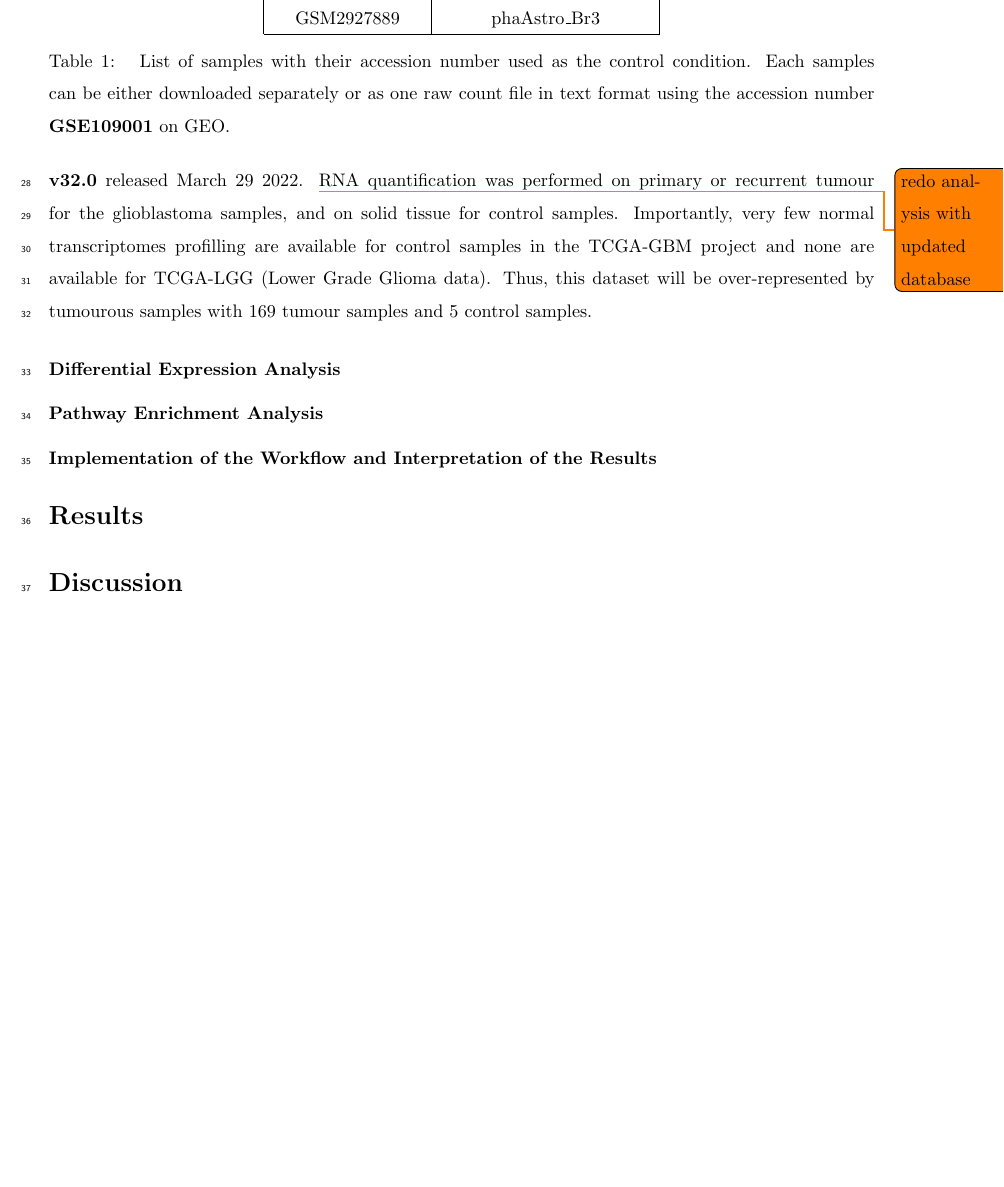
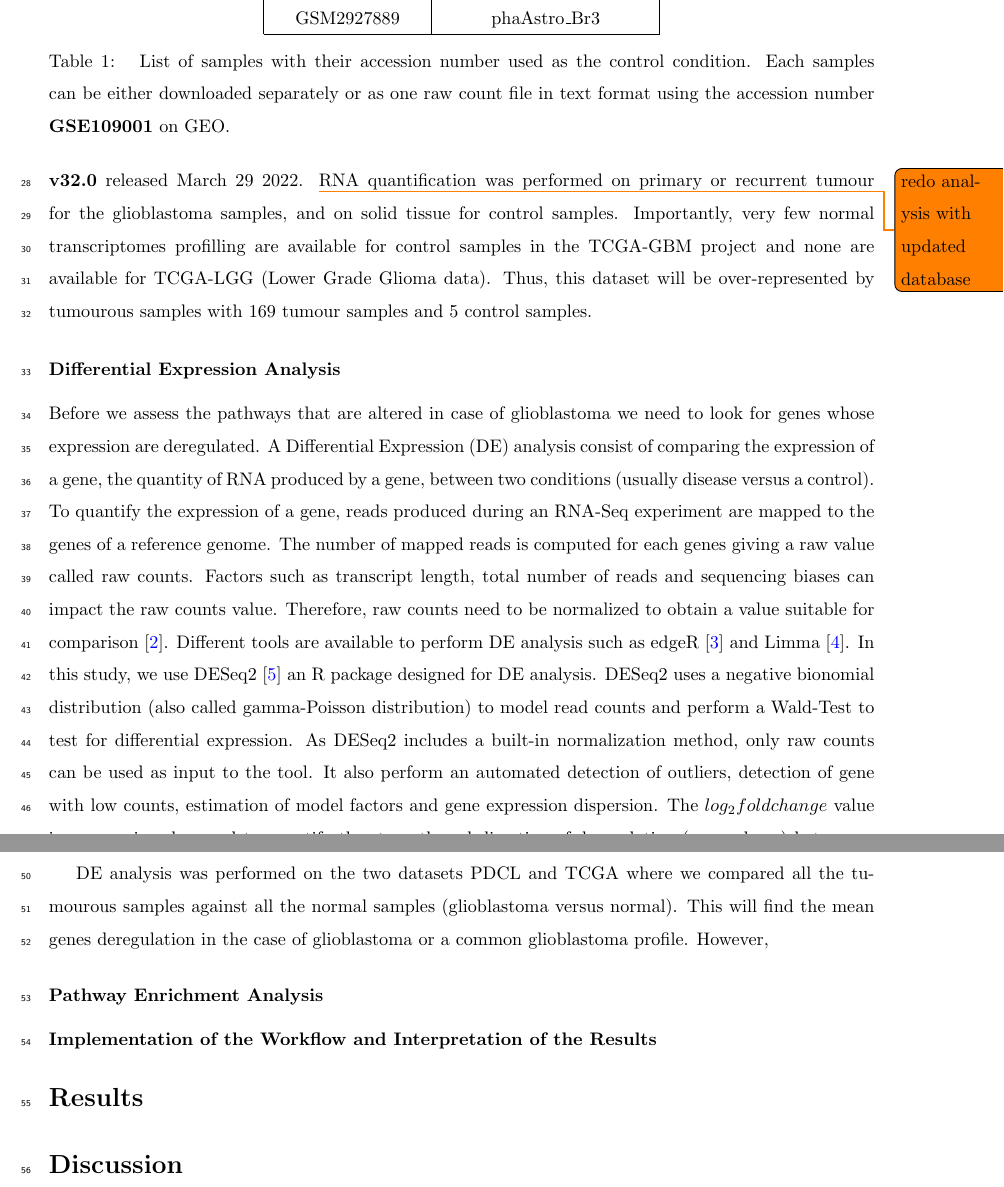
Before and after one commit to khaathe/pdcl-data-analysis, a LaTeX paper (manuscript.tex, which reads manuscript/acronym.tex, manuscript/material-method.tex): part of page 2 of 3 before the commit and two parts of pages 2 and 3 of 3 after it, the two joined at a grey line, cut so that both start at the same text, the shorter picture padded with empty space. Compiled offline with pdfLaTeX.

Commit message:
DESeq2 Description

```diff
--- a/manuscript/acronym.tex
+++ b/manuscript/acronym.tex
@@ -2,3 +2,4 @@
 \newacronym{icm}{ICM}{Insititut du Cerveau et de la Moelle épinière}
 \newacronym{geo}{GEO}{Gene Expression Omnibus}
 \newacronym{tcga}{TCGA}{The Cancer Genome Atlas}
+\newacronym{de}{DE}{Differential Expression}
--- a/manuscript/material-method.tex
+++ b/manuscript/material-method.tex
@@ -55,6 +55,24 @@ Thus, this dataset will be over-represented by tumourous samples with 169 tumour
 
 \subsection{Differential Expression Analysis}
 
+Before we assess the pathways that are altered in case of glioblastoma we need to look for genes whose expression are deregulated.
+A \acrfull{de} analysis consist of comparing the expression of a gene, the quantity of RNA produced by a gene, between two conditions (usually disease versus a control).
+To quantify the expression of a gene, reads produced during an RNA-Seq experiment are mapped to the genes of a reference genome.
+The number of mapped reads is computed for each genes giving a raw value called raw counts.
+Factors such as transcript length, total number of reads and sequencing biases can impact the raw counts value.
+Therefore, raw counts need to be normalized to obtain a value suitable for comparison \cite*{Conesa2016}.
+Different tools are available to perform \acrshort{de} analysis such as edgeR \cite*{Robinson2010} and Limma \cite*{Ritchie2015}.
+In this study, we use DESeq2 \cite*{Love2014} an R package designed for \acrshort{de} analysis.
+DESeq2 uses a negative bionomial distribution (also called gamma-Poisson distribution) to model read counts and perform a Wald-Test to test for differential expression.
+As DESeq2 includes a built-in normalization method, only raw counts can be used as input to the tool.
+It also perform an automated detection of outliers, detection of gene with low counts, estimation of model factors and gene expression dispersion.
+The $log_2 fold change$ value is a numeric value used to quantify the strength and direction of deregulation (up or down) between a condition and the control.
+We selected DESeq2 for the features cited above, its ease of use and its overall performance \cite*{Love2014}.
+
+\acrshort{de} analysis was performed on the two datasets \acrshort{pdcl} and \acrshort{tcga} where we compared all the tumourous samples against all the normal samples (glioblastoma versus normal).
+This will find the mean genes deregulation in the case of glioblastoma or a common glioblastoma profile.
+However,
+
 \subsection{Pathway Enrichment Analysis}
 
 \subsection{Implementation of the Workflow and Interpretation of the Results}
```
Also changed, not shown: biblio.bib (+16 -0 lines).
